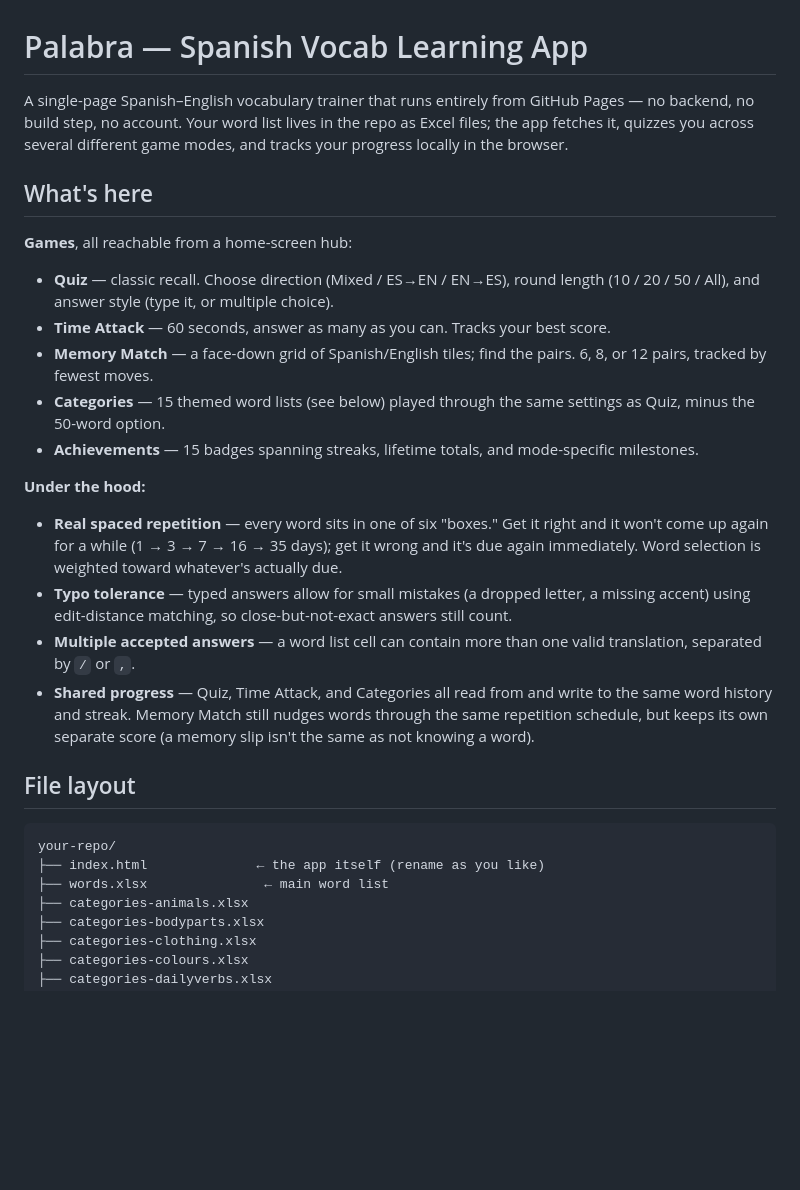
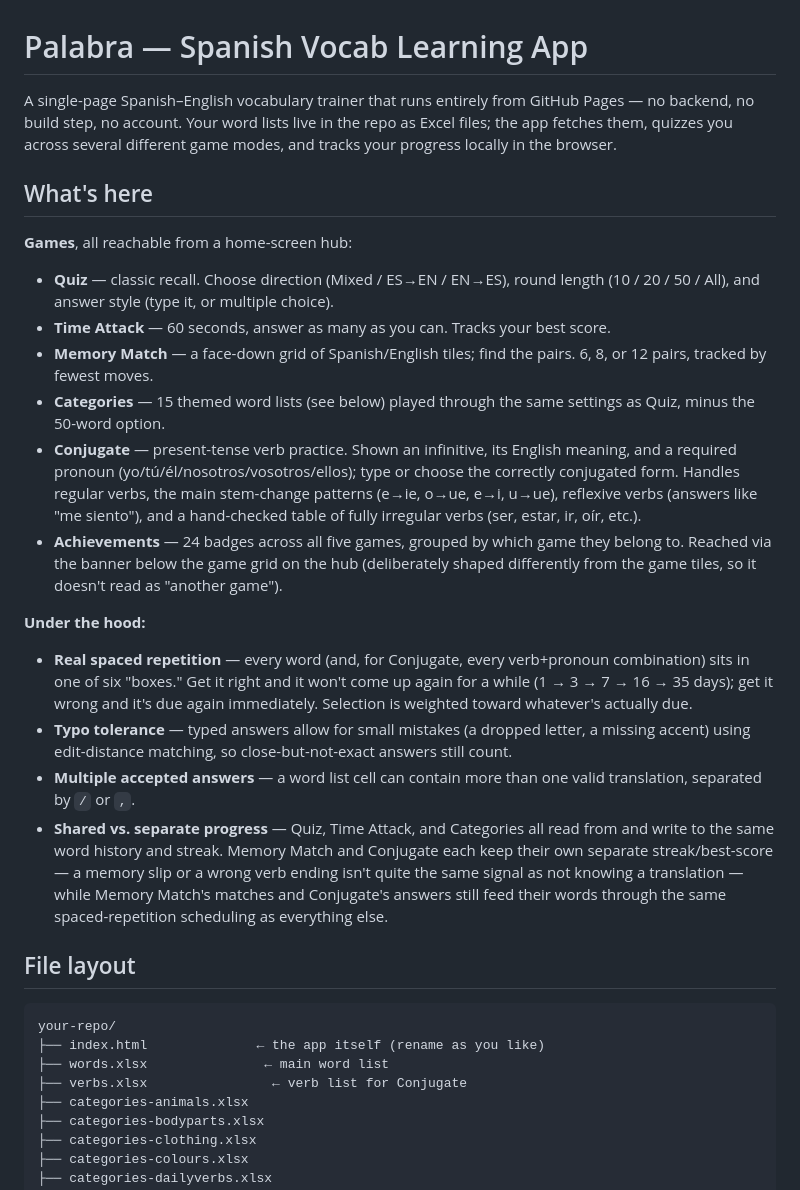
Before and after one commit to rwapps1/p2, a Markdown page: README.md, the part around one of its changes. Rendered like a GitHub page; blank space fills up the shorter version.

```diff
--- a/README.md
+++ b/README.md
@@ -1,6 +1,6 @@
 # Palabra — Spanish Vocab Learning App
 
-A single-page Spanish–English vocabulary trainer that runs entirely from GitHub Pages — no backend, no build step, no account. Your word list lives in the repo as Excel files; the app fetches it, quizzes you across several different game modes, and tracks your progress locally in the browser.
+A single-page Spanish–English vocabulary trainer that runs entirely from GitHub Pages — no backend, no build step, no account. Your word lists live in the repo as Excel files; the app fetches them, quizzes you across several different game modes, and tracks your progress locally in the browser.
 
 ## What's here
 
@@ -10,14 +10,15 @@ A single-page Spanish–English vocabulary trainer that runs entirely from GitHu
 - **Time Attack** — 60 seconds, answer as many as you can. Tracks your best score.
 - **Memory Match** — a face-down grid of Spanish/English tiles; find the pairs. 6, 8, or 12 pairs, tracked by fewest moves.
 - **Categories** — 15 themed word lists (see below) played through the same settings as Quiz, minus the 50-word option.
-- **Achievements** — 15 badges spanning streaks, lifetime totals, and mode-specific milestones.
+- **Conjugate** — present-tense verb practice. Shown an infinitive, its English meaning, and a required pronoun (yo/tú/él/nosotros/vosotros/ellos); type or choose the correctly conjugated form. Handles regular verbs, the main stem-change patterns (e→ie, o→ue, e→i, u→ue), reflexive verbs (answers like "me siento"), and a hand-checked table of fully irregular verbs (ser, estar, ir, oír, etc.).
+- **Achievements** — 24 badges across all five games, grouped by which game they belong to. Reached via the banner below the game grid on the hub (deliberately shaped differently from the game tiles, so it doesn't read as "another game").
 
 **Under the hood:**
 
-- **Real spaced repetition** — every word sits in one of six "boxes." Get it right and it won't come up again for a while (1 → 3 → 7 → 16 → 35 days); get it wrong and it's due again immediately. Word selection is weighted toward whatever's actually due.
+- **Real spaced repetition** — every word (and, for Conjugate, every verb+pronoun combination) sits in one of six "boxes." Get it right and it won't come up again for a while (1 → 3 → 7 → 16 → 35 days); get it wrong and it's due again immediately. Selection is weighted toward whatever's actually due.
 - **Typo tolerance** — typed answers allow for small mistakes (a dropped letter, a missing accent) using edit-distance matching, so close-but-not-exact answers still count.
 - **Multiple accepted answers** — a word list cell can contain more than one valid translation, separated by `/` or `,`.
-- **Shared progress** — Quiz, Time Attack, and Categories all read from and write to the same word history and streak. Memory Match still nudges words through the same repetition schedule, but keeps its own separate score (a memory slip isn't the same as not knowing a word).
+- **Shared vs. separate progress** — Quiz, Time Attack, and Categories all read from and write to the same word history and streak. Memory Match and Conjugate each keep their own separate streak/best-score — a memory slip or a wrong verb ending isn't quite the same signal as not knowing a translation — while Memory Match's matches and Conjugate's answers still feed their words through the same spaced-repetition scheduling as everything else.
 
 ## File layout
 
@@ -25,6 +26,7 @@ A single-page Spanish–English vocabulary trainer that runs entirely from GitHu
 your-repo/
 ├── index.html              ← the app itself (rename as you like)
 ├── words.xlsx               ← main word list
+├── verbs.xlsx                ← verb list for Conjugate
 ├── categories-animals.xlsx
 ├── categories-bodyparts.xlsx
 ├── categories-clothing.xlsx
```
Also changed, not shown: other parts of README.md (+9 -6 lines).
